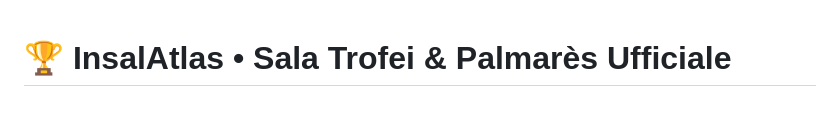
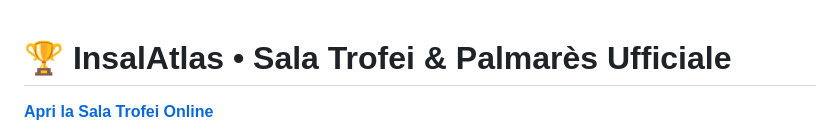
Before and after one commit to fgizzarelliDS/insalatlas_sala_trofei, a Markdown page: README.md, the part around the change. Drawn GitHub-style; blank space fills up the shorter version.

```diff
--- a/README.md
+++ b/README.md
@@ -1,4 +1,5 @@
 # 🏆 InsalAtlas • Sala Trofei & Palmarès Ufficiale
+**[Apri la Sala Trofei Online](https://fgizzarellids.github.io/insalatlas_sala_trofei/)**
 
 ![InsalAtlas Sala Trofei](public/preview.png)
 
```
